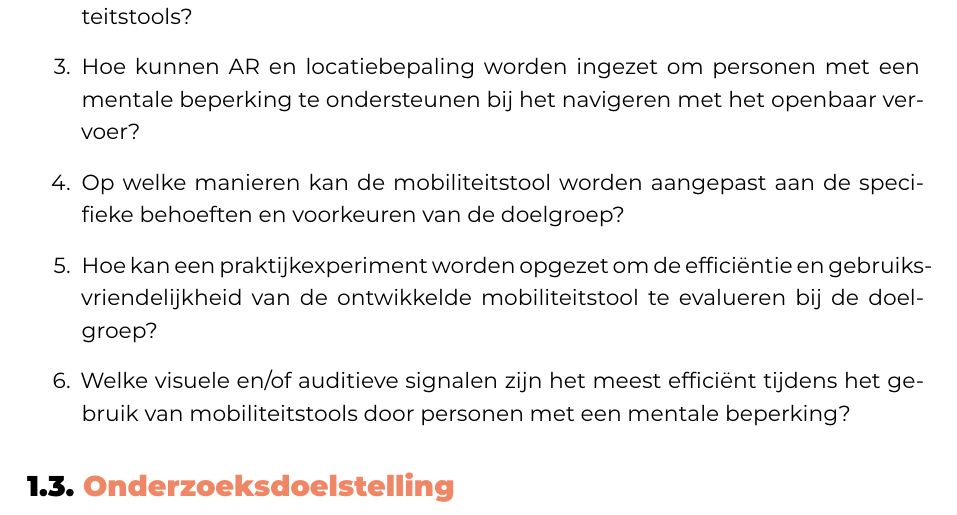
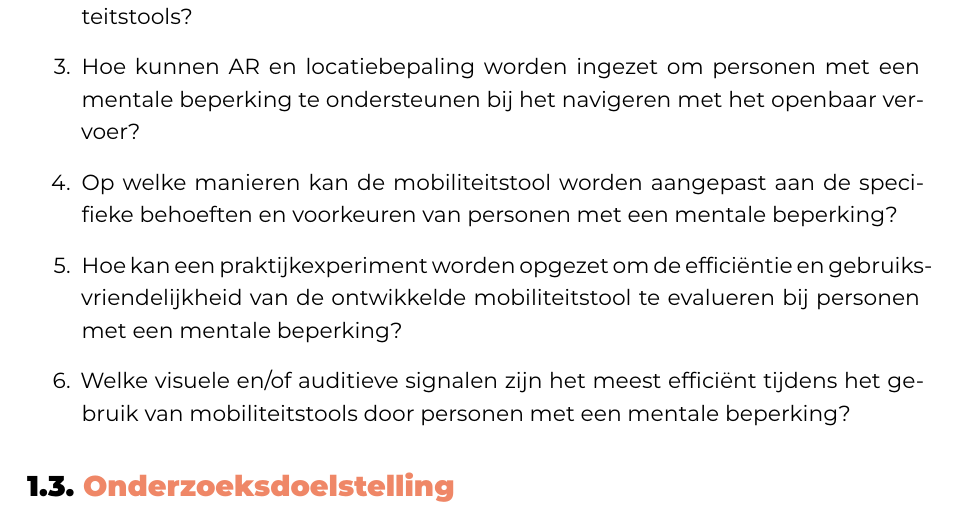
Before and after one commit to RobinDeWaegeneer/Bachelorproef2023RobinDeWaegeneer, a LaTeX thesis (bachproef/DeWaegeneerRobinBP.tex, which reads bachproef/inleiding.tex): part of page 10 of 53, cut so that both start at the same text. Compiled offline with XeLaTeX; a missing font is replaced by an installed copy or a similar font; a LaTeX package or settings file that is missing is left out.

Commit message:
Doelgroep uit deelvragen geschrapt

```diff
--- a/bachproef/inleiding.tex
+++ b/bachproef/inleiding.tex
@@ -12,13 +12,12 @@ personen met een mentale beperking ondervinden specifieke uitdagingen bij het ge
 
 De onderzoeksvraag is specifiek gericht op het identificeren van de beste navigatietool voor personen met een mentale beperking: ``Hoe kan een mobiliteitstool personen met een mentale beperking helpen om zonder begeleiding van punt A naar punt B te navigeren binnen het juiste tijdsbestek? Het tijdsbestek refereert naar dat ze op hun locatie in tijd geraken, in geen te grote tijdspanne zonder te veel extra inspanning. De hoofdvraag kan opgedeeld worden in enkele deelvragen:
 
-
 \begin{enumerate}
     \item Welke problemen ervaren personen met een mentale beperking bij het gebruik van bestaande mobiliteitstools?
     \item Hoe kan Augmented Reality (AR) geintegreerd worden in bestaande mobiliteitstools?
     \item Hoe kunnen AR en locatiebepaling worden ingezet om personen met een mentale beperking te ondersteunen bij het navigeren met het openbaar vervoer?
-    \item Op welke manieren kan de mobiliteitstool worden aangepast aan de specifieke behoeften en voorkeuren van de doelgroep?
-    \item Hoe kan een praktijkexperiment worden opgezet om de efficiëntie en gebruiksvriendelijkheid van de ontwikkelde mobiliteitstool te evalueren bij de doelgroep?
+    \item Op welke manieren kan de mobiliteitstool worden aangepast aan de specifieke behoeften en voorkeuren van personen met een mentale beperking?
+    \item Hoe kan een praktijkexperiment worden opgezet om de efficiëntie en gebruiksvriendelijkheid van de ontwikkelde mobiliteitstool te evalueren bij personen met een mentale beperking?
     \item Welke visuele en/of auditieve signalen zijn het meest efficiënt tijdens het gebruik van mobiliteitstools door personen met een mentale beperking?
 \end{enumerate}
 
```
